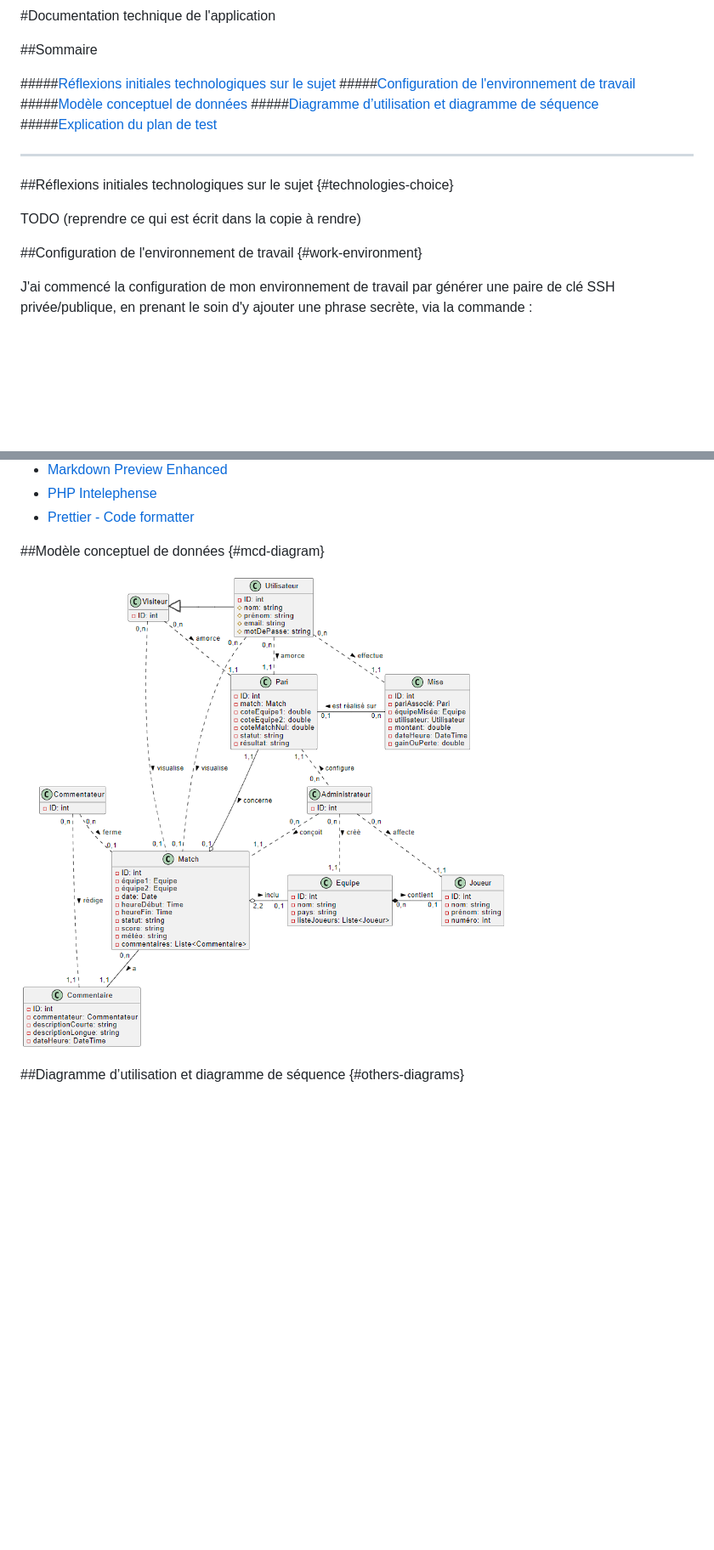
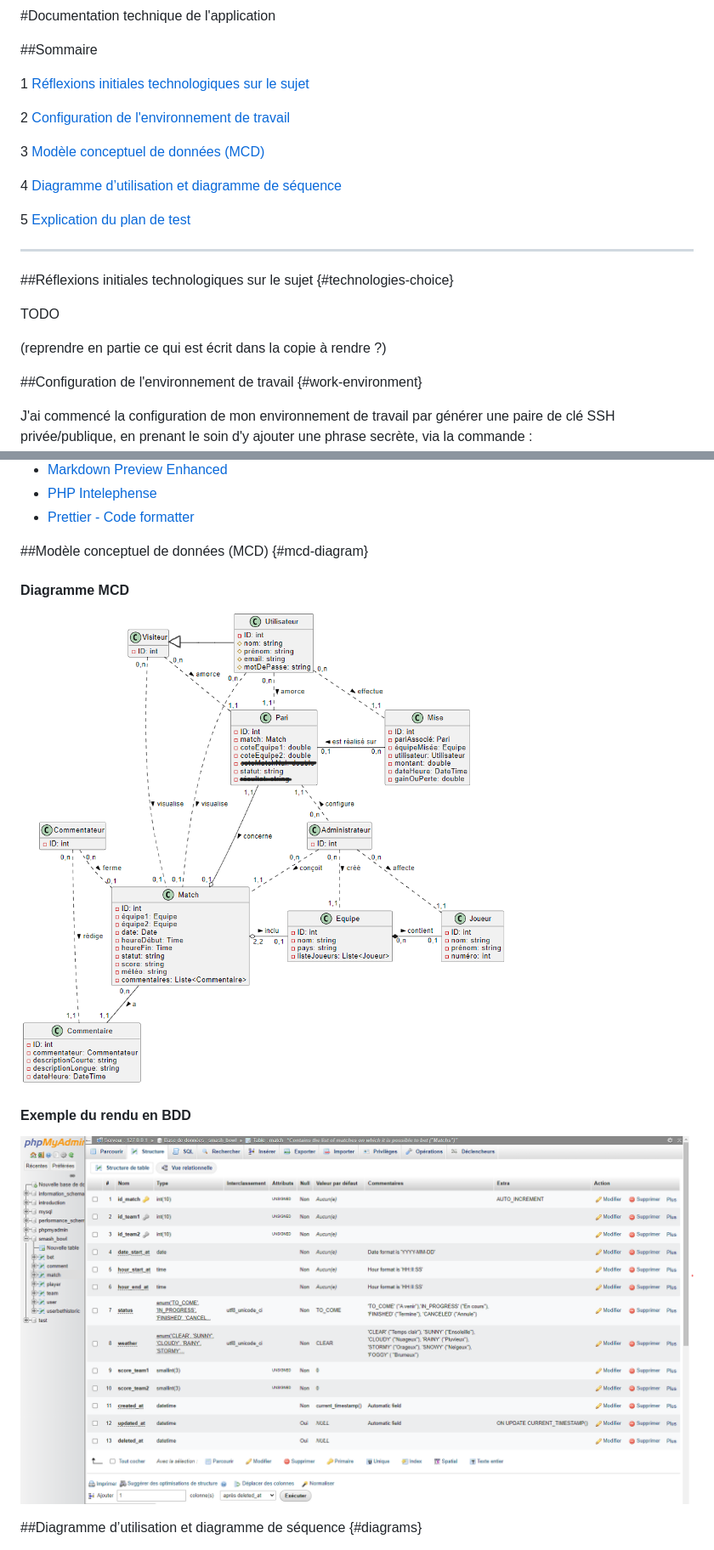
Before and after one commit to kcdln/Smash-Bowl, a Markdown page: Documentation technique.md, 2 parts joined by grey strips. Shown: that part at 85% size. Rendered like a GitHub page; pictures changed too: Modele_Conceptuel_de_Donnees.png (deleted), drafts/Capture_d_ecran_localhost_PhpMyAdmin.png (added), drafts/Modele_Conceptuel_de_Donnees.png (added); blank space fills up the shorter version.

```diff
--- a/Documentation technique.md
+++ b/Documentation technique.md
@@ -2,11 +2,15 @@
 
 ##Sommaire
 
-#####[Réflexions initiales technologiques sur le sujet](#technologies-choice)
-#####[Configuration de l'environnement de travail](#work-environment)
-#####[Modèle conceptuel de données](#mcd-diagram)
-#####[Diagramme d’utilisation et diagramme de séquence](#others-diagrams)
-#####[Explication du plan de test](#test-plan)
+1 [Réflexions initiales technologiques sur le sujet](#technologies-choice)
+
+2 [Configuration de l'environnement de travail](#work-environment)
+
+3 [Modèle conceptuel de données (MCD)](#mcd-diagram)
+
+4 [Diagramme d’utilisation et diagramme de séquence](#diagrams)
+
+5 [Explication du plan de test](#test-plan)
 
 ---
 
@@ -15,7 +19,9 @@
 ##Réflexions initiales technologiques sur le sujet {#technologies-choice}
 
 
-TODO (reprendre ce qui est écrit dans la copie à rendre)
+TODO
+
+(reprendre en partie ce qui est écrit dans la copie à rendre ?)
 
 
 
@@ -59,13 +65,20 @@ Ensuite j'ai configuré VS Code en y intégrant tout un lot d'extensions utiles,
 
 
 
-##Modèle conceptuel de données {#mcd-diagram}
+##Modèle conceptuel de données (MCD) {#mcd-diagram}
 
 
-![Diagramme modele conceptuel de donnees](Modele_Conceptuel_de_Donnees.png)
+#### Diagramme MCD
+
+![Modèle Conceptuel de Données](./drafts/Modele_Conceptuel_de_Donnees.png)
+
+
+#### Exemple du rendu en BDD
+
+![Aperçu table `match` localhost PhpMyAdmin](./drafts/Capture_d_ecran_localhost_PhpMyAdmin.png)
 
 
 
-##Diagramme d’utilisation et diagramme de séquence {#others-diagrams}
+##Diagramme d’utilisation et diagramme de séquence {#diagrams}
 
 
```
Also changed, not shown: other parts of Documentation technique.md (+22 -54 lines), 1 other file.
